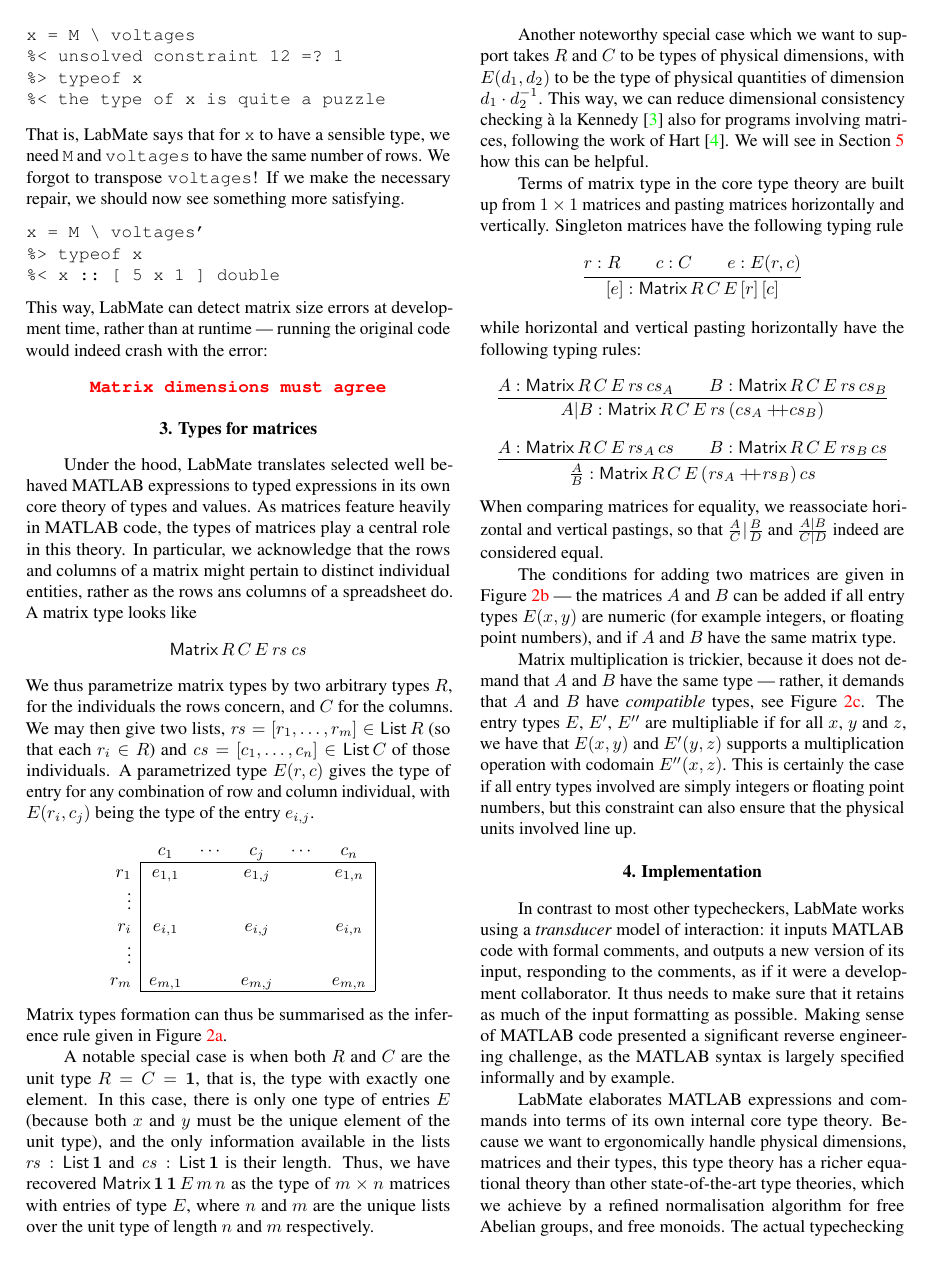
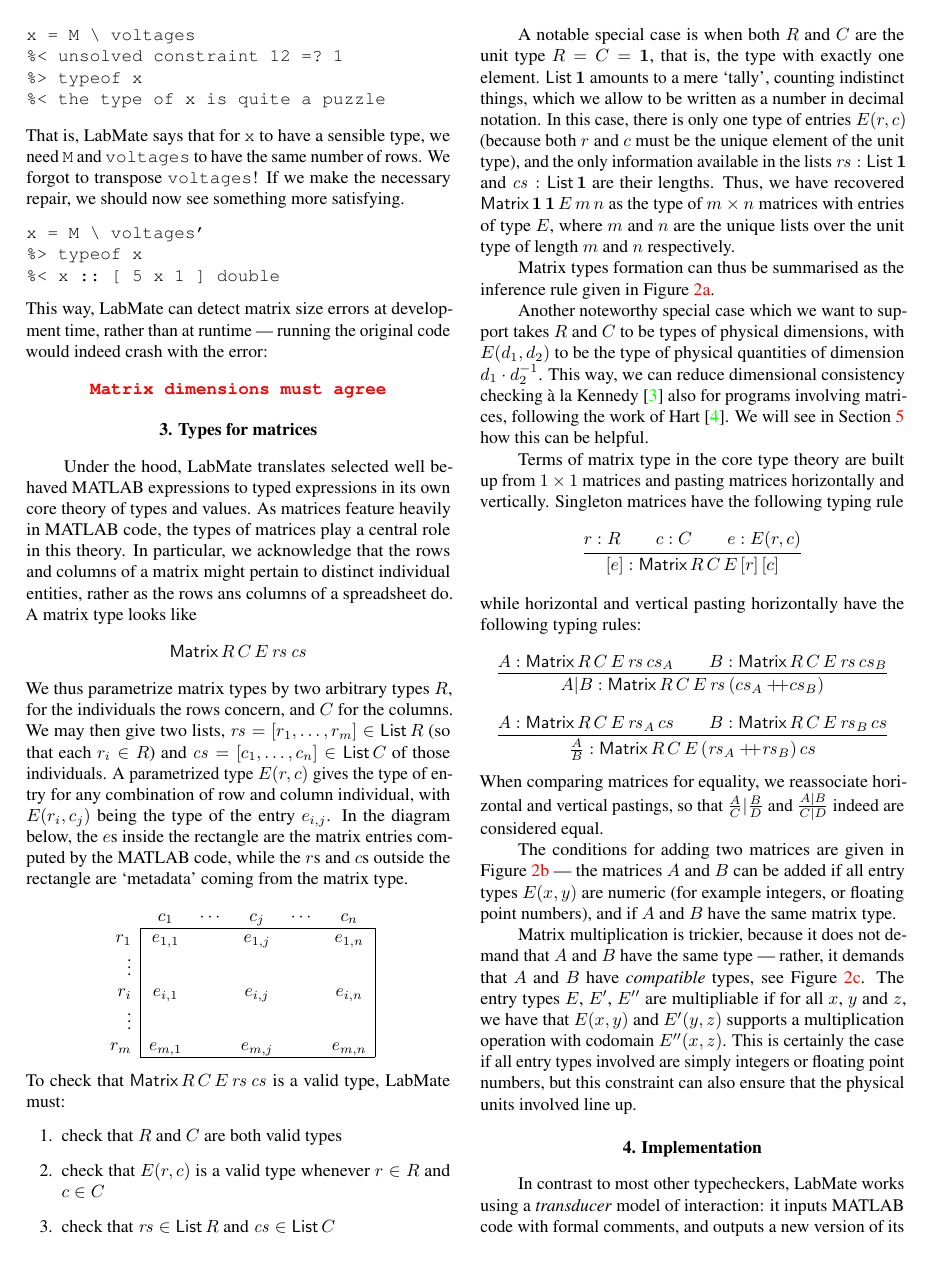
Before and after one commit to msp-strath/LabMate, a LaTeX document (writing/IMEKOWC2024/LabMate/paper.tex): page 3 of 5. Compiled offline with pdfLaTeX.

Commit message:
[ writing ] typing rules made prose...

```diff
--- a/writing/IMEKOWC2024/LabMate/paper.tex
+++ b/writing/IMEKOWC2024/LabMate/paper.tex
@@ -276,7 +276,7 @@
 \[\Matrix{R}{C}{E}{\rs}{\cs}
 \]
 %
-We thus \param{} matrix types by two arbitrary types $R$, for the individuals the rows concern, and $C$ for the columns. We may then give two lists, $\rs = [r_1,\ldots,r_m]\in\List{R}$ (so that each $r_i\in R$) and $\cs = [c_1,\ldots,c_n]\in\List{C}$ of those individuals. A \param{}d type $E(r,c)$ gives the type of entry for any combination of row and column individual, with $E(r_i,c_j)$ being the type of the entry $e_{i,j}$.
+We thus \param{} matrix types by two arbitrary types $R$, for the individuals the rows concern, and $C$ for the columns. We may then give two lists, $\rs = [r_1,\ldots,r_m]\in\List{R}$ (so that each $r_i\in R$) and $\cs = [c_1,\ldots,c_n]\in\List{C}$ of those individuals. A \param{}d type $E(r,c)$ gives the type of entry for any combination of row and column individual, with $E(r_i,c_j)$ being the type of the entry $e_{i,j}$. In the diagram below, the $e$s inside the rectangle are the matrix entries computed by the MATLAB code, while the $r$s and $c$s outside the rectangle are `metadata' coming from the matrix type.
 \[\begin{array}{r|ccccc|}
 \multicolumn{1}{c}{\;} & c_1      & \cdots & c_j     & \cdots & \multicolumn{1}{c}{c_n}     \\
       \cline{2-6}
@@ -287,7 +287,28 @@
 r_m    & e_{m,1}  &        & e_{m,j} &        & e_{m,n}  \\
       \cline{2-6}
 \end{array}\]
+To check that $\Matrix{R}{C}{E}{\rs}{\cs}$ is a valid type, LabMate must:
+\begin{enumerate}
+\item check that $R$ and $C$ are both valid types
+\item check that $E(r,c)$ is a valid type whenever $r\in R$ and $c\in C$
+\item check that $\rs\in\List{R}$ and $\cs\in\List{C}$
+\end{enumerate}
+
+
+A notable special case is when both $R$ and $C$ are the unit type $R = C = \One$, that is, the type with exactly one element.
 %
+$\List{\One}$ amounts to a mere `tally', counting indistinct things, which we allow to be written as a number in decimal notation.
+%
+In this case, there is only one type of entries $E(r,c)$ (because both $r$
+and $c$ must be the unique element of the unit type), and the only
+information available in the lists $\rs : \List{\One}$ and
+$\cs : \List{\One}$ are their lengths.
+%
+Thus, we have recovered $\Matrix{\One}{\One}{E}{m}{n}$ as the type of
+$m \times n$ matrices with entries of type $E$, where $m$ and $n$ are
+the unique lists over the unit type of length $m$ and $n$
+respectively.
+
 Matrix types formation can thus be summarised as the inference rule
 given in Figure~\ref{fig:matrix_intro}.
 %\[
@@ -364,19 +385,6 @@
 \captionwide{Typing rules for matrices}
 \label{fig:matrix_rules}
 \end{figure*}
-
-A notable special case is when both $R$ and $C$ are the unit type
-$R = C = \One$, that is, the type with exactly one element.
-%
-In this case, there is only one type of entries $E$ (because both $x$
-and $y$ must be the unique element of the unit type), and the only
-information available in the lists $\rs : \List{\One}$ and
-$\cs : \List{\One}$ is their length.
-%
-Thus, we have recovered $\Matrix{\One}{\One}{E}{m}{n}$ as the type of
-$m \times n$ matrices with entries of type $E$, where $n$ and $m$ are
-the unique lists over the unit type of length $n$ and $m$
-respectively.
 
 Another noteworthy special case which we want to support takes $R$ and
 $C$ to be types of physical dimensions, with $E(d_1, d_2)$ to be the
```
